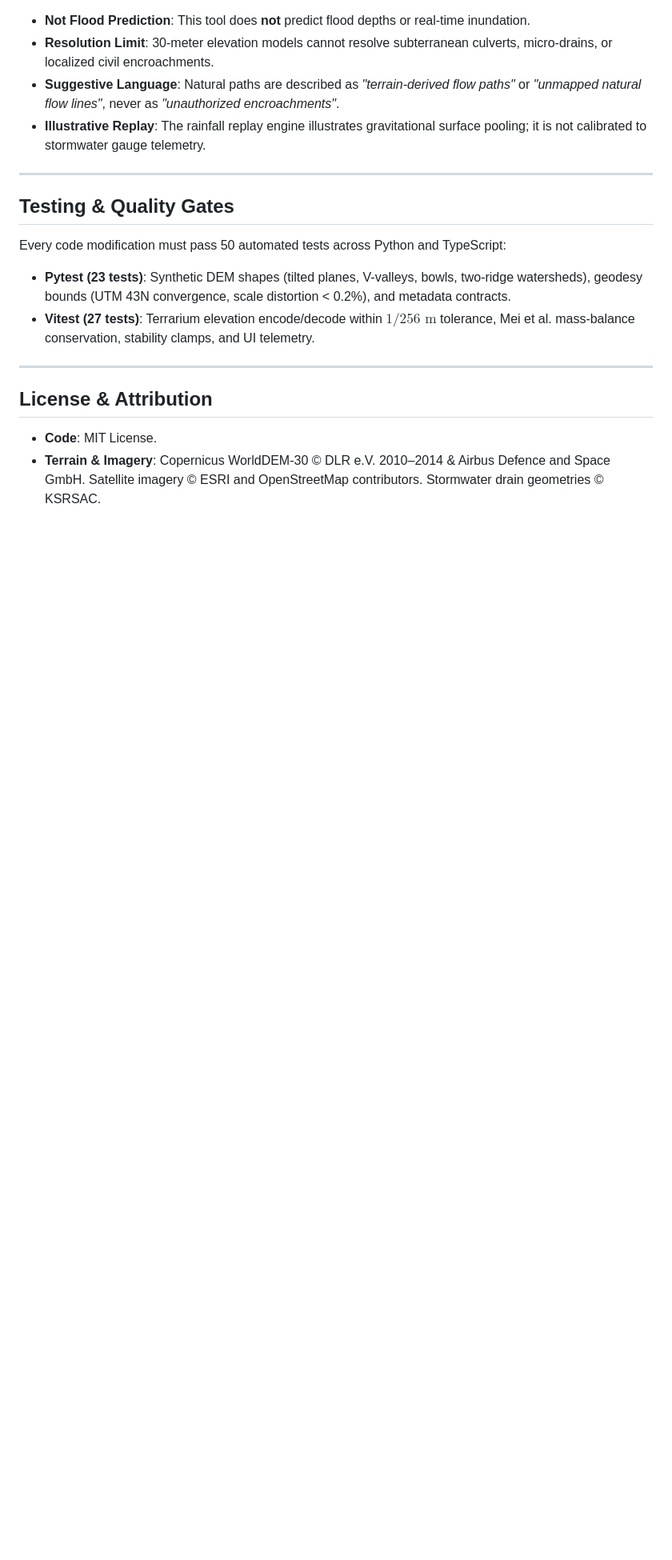
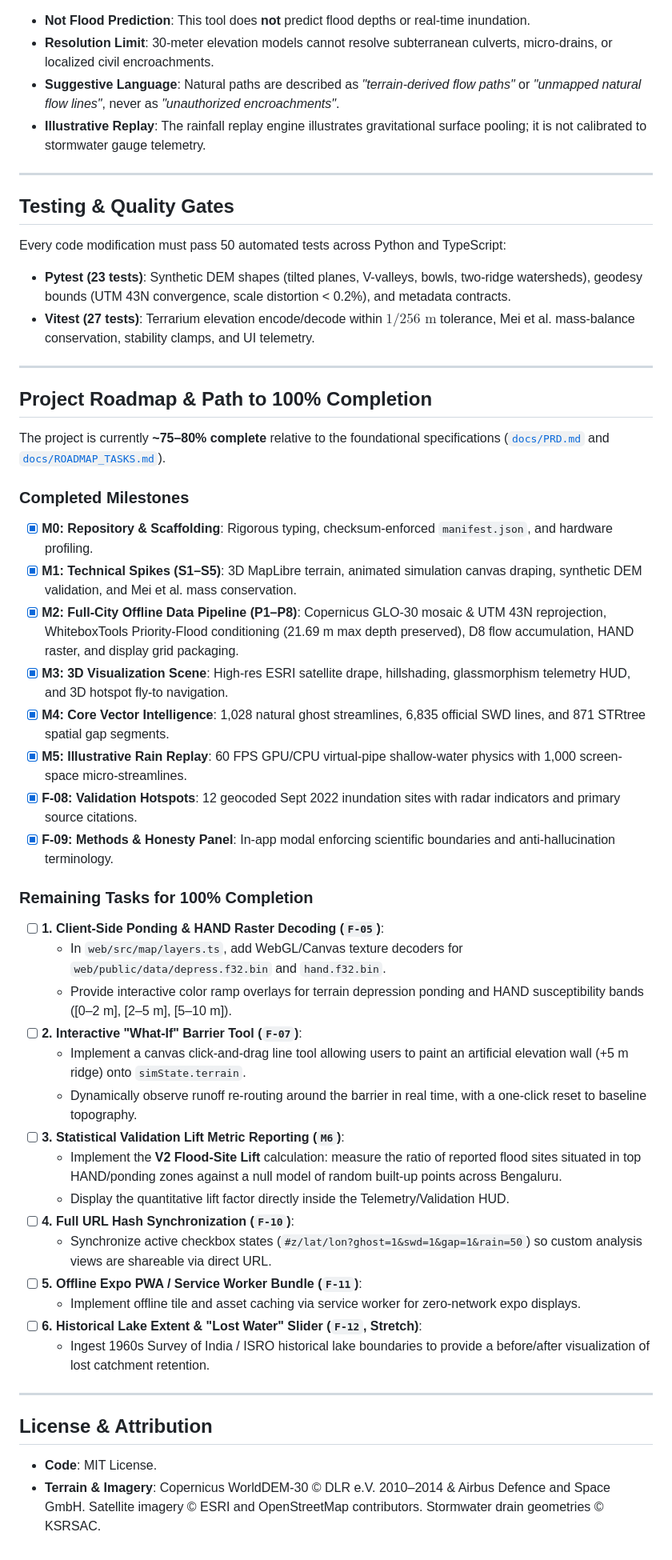
Before and after one commit to abhinavsingh2403/GhostDrain, a Markdown page: README.md, the part around the change. Shown at 80% size. Drawn GitHub-style; blank space fills up the shorter version.

Commit message:
docs: add project roadmap and remaining tasks to complete in README

```diff
--- a/README.md
+++ b/README.md
@@ -146,6 +146,39 @@ Every code modification must pass 50 automated tests across Python and TypeScrip
 
 ---
 
+## Project Roadmap & Path to 100% Completion
+
+The project is currently **~75–80% complete** relative to the foundational specifications ([`docs/PRD.md`](docs/PRD.md) and [`docs/ROADMAP_TASKS.md`](docs/ROADMAP_TASKS.md)).
+
+### Completed Milestones
+- [x] **M0: Repository & Scaffolding**: Rigorous typing, checksum-enforced `manifest.json`, and hardware profiling.
+- [x] **M1: Technical Spikes (S1–S5)**: 3D MapLibre terrain, animated simulation canvas draping, synthetic DEM validation, and Mei et al. mass conservation.
+- [x] **M2: Full-City Offline Data Pipeline (P1–P8)**: Copernicus GLO-30 mosaic & UTM 43N reprojection, WhiteboxTools Priority-Flood conditioning (21.69 m max depth preserved), D8 flow accumulation, HAND raster, and display grid packaging.
+- [x] **M3: 3D Visualization Scene**: High-res ESRI satellite drape, hillshading, glassmorphism telemetry HUD, and 3D hotspot fly-to navigation.
+- [x] **M4: Core Vector Intelligence**: 1,028 natural ghost streamlines, 6,835 official SWD lines, and 871 STRtree spatial gap segments.
+- [x] **M5: Illustrative Rain Replay**: 60 FPS GPU/CPU virtual-pipe shallow-water physics with 1,000 screen-space micro-streamlines.
+- [x] **F-08: Validation Hotspots**: 12 geocoded Sept 2022 inundation sites with radar indicators and primary source citations.
+- [x] **F-09: Methods & Honesty Panel**: In-app modal enforcing scientific boundaries and anti-hallucination terminology.
+
+### Remaining Tasks for 100% Completion
+- [ ] **1. Client-Side Ponding & HAND Raster Decoding (`F-05`)**:
+  - In `web/src/map/layers.ts`, add WebGL/Canvas texture decoders for `web/public/data/depress.f32.bin` and `hand.f32.bin`.
+  - Provide interactive color ramp overlays for terrain depression ponding and HAND susceptibility bands ([0–2 m], [2–5 m], [5–10 m]).
+- [ ] **2. Interactive "What-If" Barrier Tool (`F-07`)**:
+  - Implement a canvas click-and-drag line tool allowing users to paint an artificial elevation wall (+5 m ridge) onto `simState.terrain`.
+  - Dynamically observe runoff re-routing around the barrier in real time, with a one-click reset to baseline topography.
+- [ ] **3. Statistical Validation Lift Metric Reporting (`M6`)**:
+  - Implement the **V2 Flood-Site Lift** calculation: measure the ratio of reported flood sites situated in top HAND/ponding zones against a null model of random built-up points across Bengaluru.
+  - Display the quantitative lift factor directly inside the Telemetry/Validation HUD.
+- [ ] **4. Full URL Hash Synchronization (`F-10`)**:
+  - Synchronize active checkbox states (`#z/lat/lon?ghost=1&swd=1&gap=1&rain=50`) so custom analysis views are shareable via direct URL.
+- [ ] **5. Offline Expo PWA / Service Worker Bundle (`F-11`)**:
+  - Implement offline tile and asset caching via service worker for zero-network expo displays.
+- [ ] **6. Historical Lake Extent & "Lost Water" Slider (`F-12`, Stretch)**:
+  - Ingest 1960s Survey of India / ISRO historical lake boundaries to provide a before/after visualization of lost catchment retention.
+
+---
+
 ## License & Attribution
 
 - **Code**: MIT License.
```
